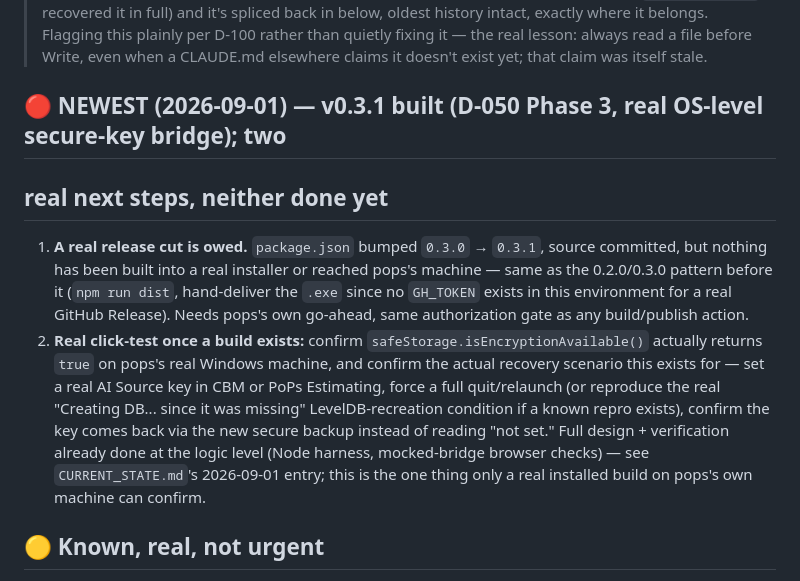
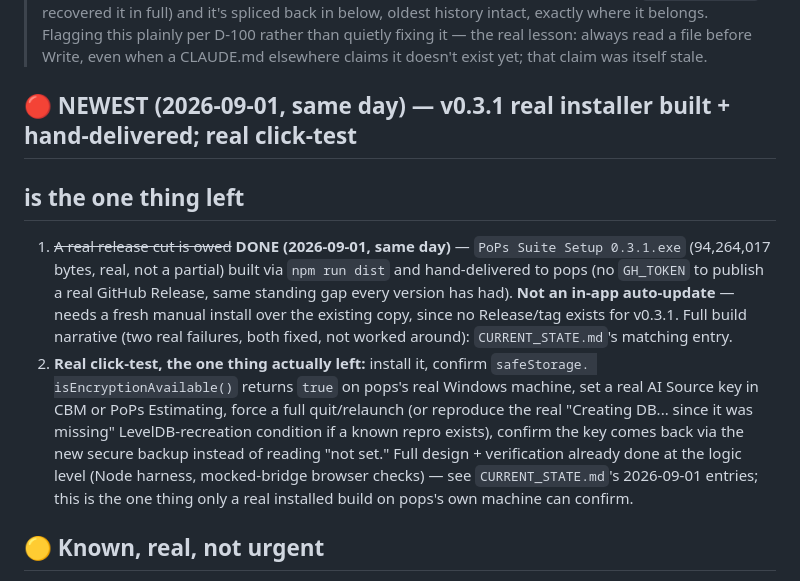
Before and after one commit to adminpops/pops-suite-electron-shell, a Markdown page: PICKUP-NEXT.md, the part around the change. GitHub-like rendering.

```diff
--- a/PICKUP-NEXT.md
+++ b/PICKUP-NEXT.md
@@ -11,22 +11,23 @@
 > file before Write, even when a CLAUDE.md elsewhere claims it doesn't exist yet; that claim was
 > itself stale.
 
-## 🔴 NEWEST (2026-09-01) — v0.3.1 built (D-050 Phase 3, real OS-level secure-key bridge); two
-## real next steps, neither done yet
+## 🔴 NEWEST (2026-09-01, same day) — v0.3.1 real installer built + hand-delivered; real click-test
+## is the one thing left
 
-1. **A real release cut is owed.** `package.json` bumped `0.3.0` → `0.3.1`, source committed, but
-   nothing has been built into a real installer or reached pops's machine — same as the 0.2.0/0.3.0
-   pattern before it (`npm run dist`, hand-deliver the `.exe` since no `GH_TOKEN` exists in this
-   environment for a real GitHub Release). Needs pops's own go-ahead, same authorization gate as
-   any build/publish action.
-2. **Real click-test once a build exists:** confirm `safeStorage.isEncryptionAvailable()` actually
-   returns `true` on pops's real Windows machine, and confirm the actual recovery scenario this
-   exists for — set a real AI Source key in CBM or PoPs Estimating, force a full quit/relaunch (or
-   reproduce the real "Creating DB... since it was missing" LevelDB-recreation condition if a known
-   repro exists), confirm the key comes back via the new secure backup instead of reading "not
-   set." Full design + verification already done at the logic level (Node harness, mocked-bridge
-   browser checks) — see `CURRENT_STATE.md`'s 2026-09-01 entry; this is the one thing only a real
-   installed build on pops's own machine can confirm.
+1. ~~A real release cut is owed~~ **DONE (2026-09-01, same day)** — `PoPs Suite Setup 0.3.1.exe`
+   (94,264,017 bytes, real, not a partial) built via `npm run dist` and hand-delivered to pops (no
+   `GH_TOKEN` to publish a real GitHub Release, same standing gap every version has had). **Not an
+   in-app auto-update** — needs a fresh manual install over the existing copy, since no Release/tag
+   exists for v0.3.1. Full build narrative (two real failures, both fixed, not worked around):
+   `CURRENT_STATE.md`'s matching entry.
+2. **Real click-test, the one thing actually left:** install it, confirm `safeStorage.
+   isEncryptionAvailable()` returns `true` on pops's real Windows machine, set a real AI Source key
+   in CBM or PoPs Estimating, force a full quit/relaunch (or reproduce the real "Creating DB...
+   since it was missing" LevelDB-recreation condition if a known repro exists), confirm the key
+   comes back via the new secure backup instead of reading "not set." Full design + verification
+   already done at the logic level (Node harness, mocked-bridge browser checks) — see
+   `CURRENT_STATE.md`'s 2026-09-01 entries; this is the one thing only a real installed build on
+   pops's own machine can confirm.
 
 ## 🟡 Known, real, not urgent
 
```
Also changed, not shown: CURRENT_STATE.md (+35 -0 lines).
